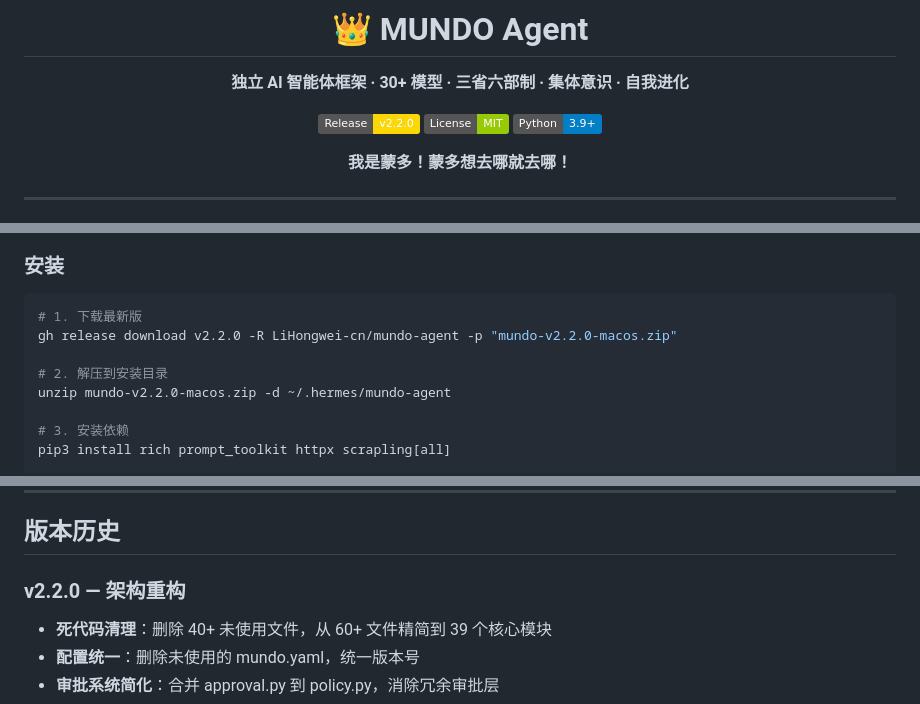
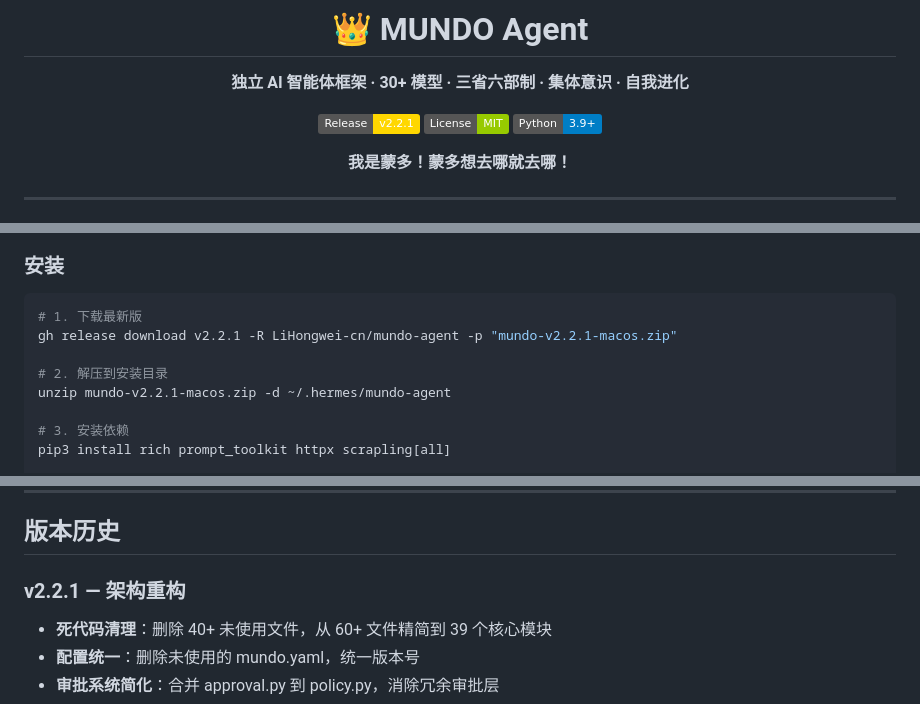
Before and after one commit to LiHongwei-cn/mundo-agent, a Markdown page: README.md, 3 parts joined by grey strips. GitHub-like rendering; badges without logos.

Commit message:
docs: 更新版本号到 v2.2.1

````diff
--- a/README.md
+++ b/README.md
@@ -4,7 +4,7 @@
 
 **独立 AI 智能体框架 · 30+ 模型 · 三省六部制 · 集体意识 · 自我进化**
 
-[![Release](https://img.shields.io/badge/Release-v2.2.0-gold)](https://github.com/LiHongwei-cn/mundo-agent/releases/tag/v2.2.0)
+[![Release](https://img.shields.io/badge/Release-v2.2.1-gold)](https://github.com/LiHongwei-cn/mundo-agent/releases/tag/v2.2.1)
 [![License: MIT](https://img.shields.io/badge/License-MIT-green.svg)](LICENSE)
 [![Python](https://img.shields.io/badge/Python-3.9+-blue.svg)](https://www.python.org/)
 
@@ -104,10 +104,10 @@
 
 ```bash
 # 1. 下载最新版
-gh release download v2.2.0 -R LiHongwei-cn/mundo-agent -p "mundo-v2.2.0-macos.zip"
+gh release download v2.2.1 -R LiHongwei-cn/mundo-agent -p "mundo-v2.2.1-macos.zip"
 
 # 2. 解压到安装目录
-unzip mundo-v2.2.0-macos.zip -d ~/.hermes/mundo-agent
+unzip mundo-v2.2.1-macos.zip -d ~/.hermes/mundo-agent
 
 # 3. 安装依赖
 pip3 install rich prompt_toolkit httpx scrapling[all]
@@ -160,7 +160,7 @@ python3 ~/.hermes/mundo-agent/mundo.py
 
 ## 版本历史
 
-### v2.2.0 — 架构重构
+### v2.2.1 — 架构重构
 
 - **死代码清理**：删除 40+ 未使用文件，从 60+ 文件精简到 39 个核心模块
 - **配置统一**：删除未使用的 mundo.yaml，统一版本号
````
